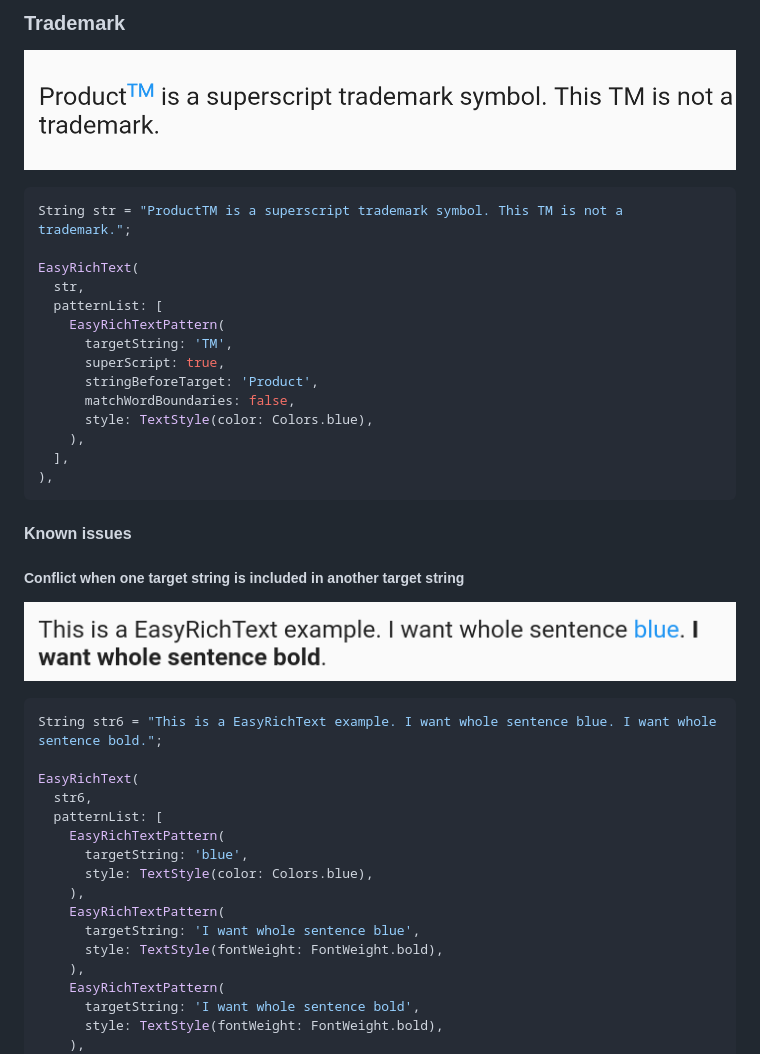
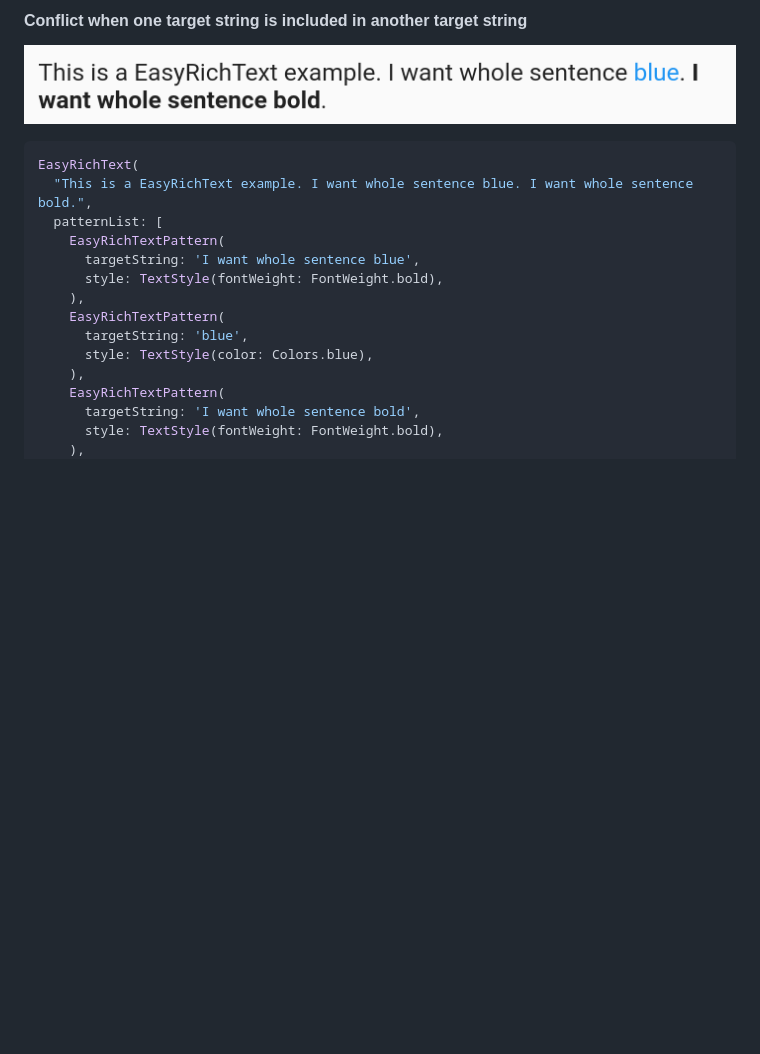
Before and after one commit to 2000calories/flutter_easy_rich_text, a Markdown page: README.md, the part around one of its changes. Rendered like a GitHub page; blank space fills up the shorter version.

````diff
--- a/README.md
+++ b/README.md
@@ -126,43 +169,18 @@ EasyRichText(
-###  Trademark
-
-![alt text](https://github.com/2000calories/flutter_easy_rich_text/blob/master/screen_shots/trademark.png)
-
-```dart
-String str = "ProductTM is a superscript trademark symbol. This TM is not a trademark.";
-
-EasyRichText(
-  str,
-  patternList: [
-    EasyRichTextPattern(
-      targetString: 'TM',
-      superScript: true,
-      stringBeforeTarget: 'Product',
-      matchWordBoundaries: false,
-      style: TextStyle(color: Colors.blue),
-    ),
-  ],
-),
-```
-
-#### Known issues
-
-##### Conflict when one target string is included in another target string
+#### Conflict when one target string is included in another target string
 
 ![alt text](https://github.com/2000calories/flutter_easy_rich_text/blob/master/screen_shots/known%20issue%201.png)
 
 ```dart
-String str6 = "This is a EasyRichText example. I want whole sentence blue. I want whole sentence bold.";
-
 EasyRichText(
-  str6,
+  "This is a EasyRichText example. I want whole sentence blue. I want whole sentence bold.",
   patternList: [
+    EasyRichTextPattern(
+      targetString: 'I want whole sentence blue',
+      style: TextStyle(fontWeight: FontWeight.bold),
+    ),
     EasyRichTextPattern(
       targetString: 'blue',
       style: TextStyle(color: Colors.blue),
-    ),
-    EasyRichTextPattern(
-      targetString: 'I want whole sentence blue',
-      style: TextStyle(fontWeight: FontWeight.bold),
     ),
     EasyRichTextPattern(
       targetString: 'I want whole sentence bold',
````
Also changed, not shown: other parts of README.md (+85 -42 lines), CHANGELOG.md (+7 -4 lines), screen_shots/conditional_match.png (added), screen_shots/regular_expression.png (added), screen_shots/rich text overflow.png, screen_shots/selectable.png (added), screen_shots/simple.png, screen_shots/superscript_subscript.png, 4 other files.
